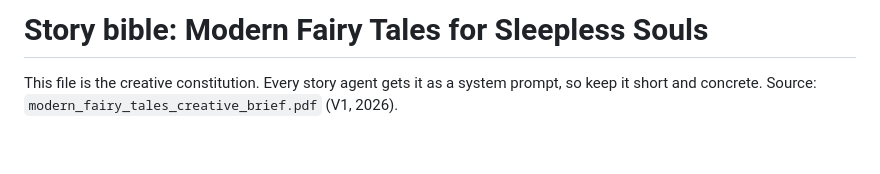
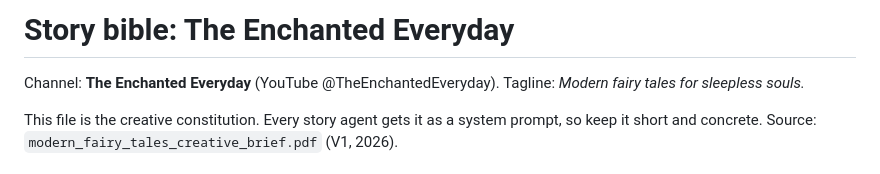
Before and after one commit to FarhanKO/enchanted-everyday, a Markdown page: brand/story_bible.md, the part around the change. GitHub-like rendering; blank space fills up the shorter version.

```diff
--- a/brand/story_bible.md
+++ b/brand/story_bible.md
@@ -1,4 +1,6 @@
-# Story bible: Modern Fairy Tales for Sleepless Souls
+# Story bible: The Enchanted Everyday
+
+Channel: **The Enchanted Everyday** (YouTube @TheEnchantedEveryday). Tagline: *Modern fairy tales for sleepless souls.*
 
 This file is the creative constitution. Every story agent gets it as a system prompt, so keep it short and
 concrete. Source: `modern_fairy_tales_creative_brief.pdf` (V1, 2026).
```
Also changed, not shown: README.md (+1 -1 lines), docs/youtube-channel.md (added, +178 -0 lines).
